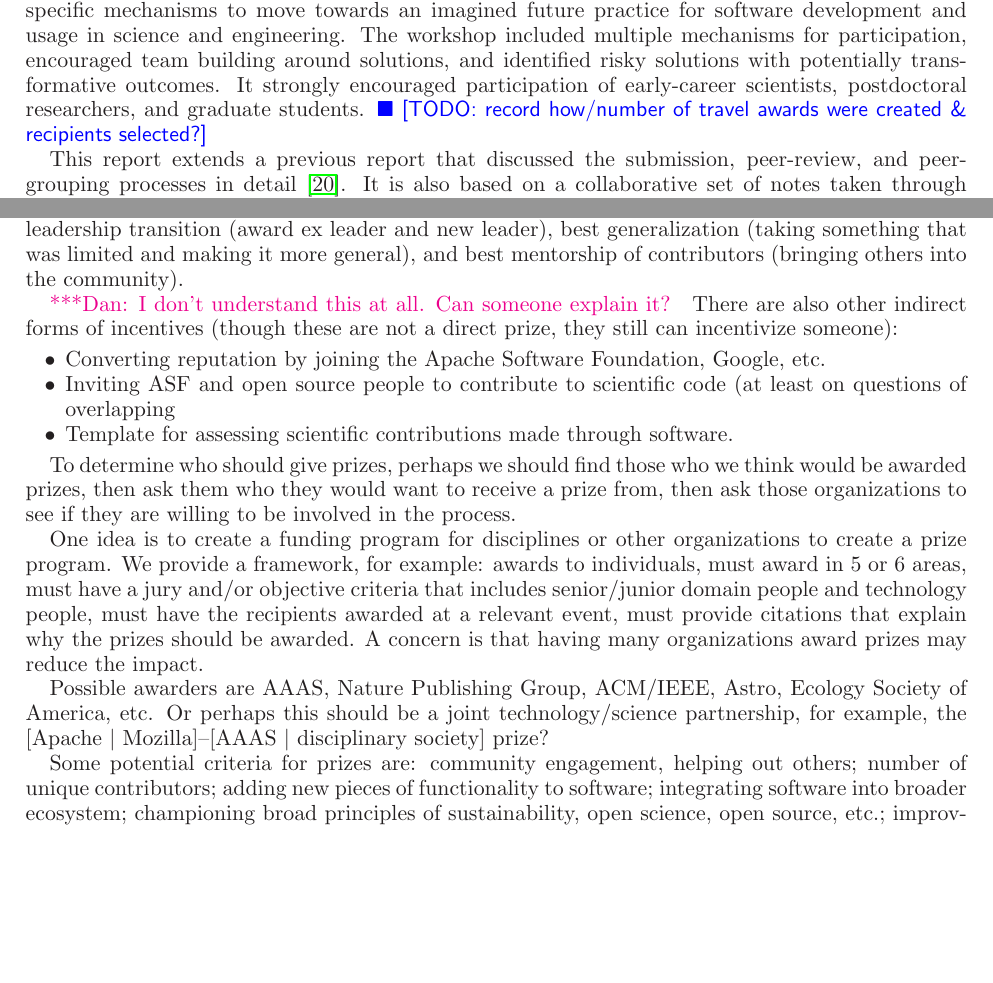
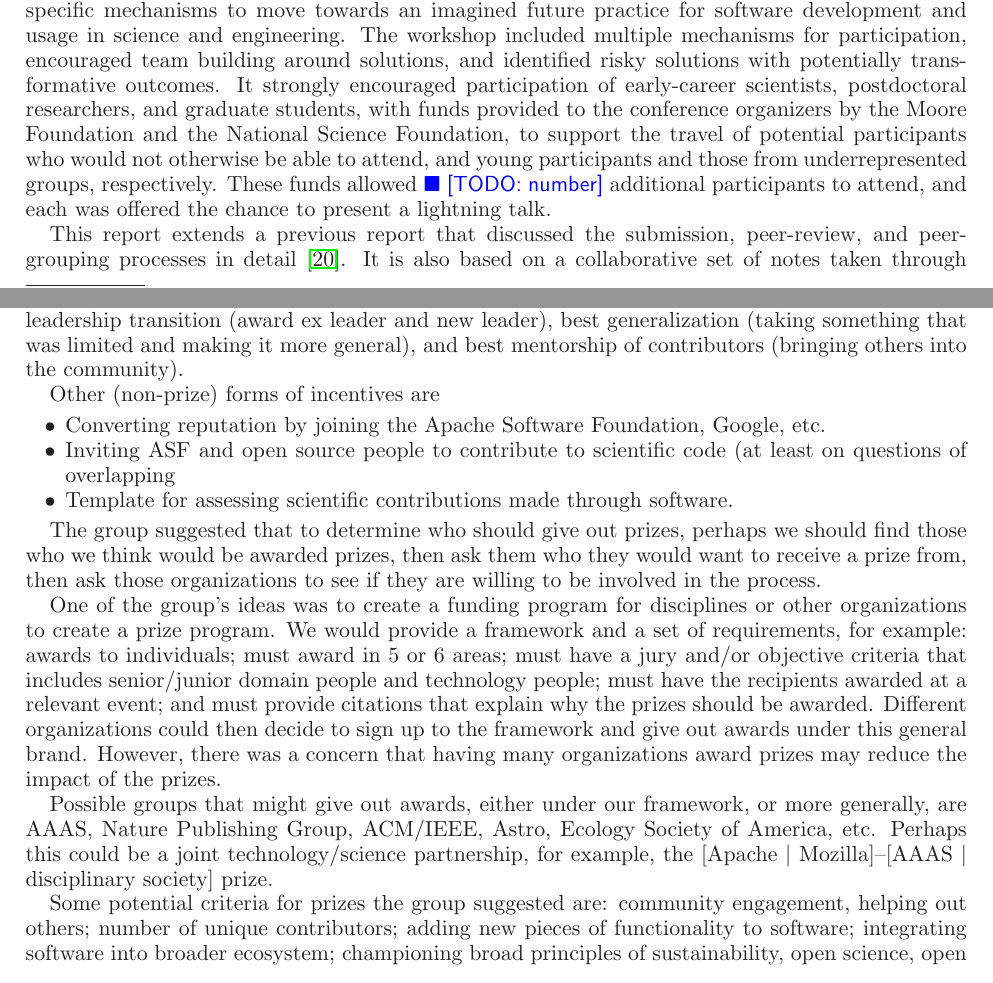
Before and after one commit to WSSSPE/meetings, a LaTeX paper (WSSSPE2_report/WSSSPE2_review.tex): two parts of pages 1 and 15 of 20, joined at a grey line, cut so that both start at the same text, the shorter picture padded with empty space. Compiled offline with LaTeX, dvips and Ghostscript.

Commit message:
adding some travel support stuff in intro, finishing 8.5 (prizes)

```diff
--- a/WSSSPE2_report/WSSSPE2_review.tex
+++ b/WSSSPE2_report/WSSSPE2_review.tex
@@ -164,8 +164,13 @@ an imagined future practice for software development and usage in science and
 engineering. The workshop included multiple mechanisms for participation,
 encouraged team building around solutions, and identified risky solutions with
 potentially transformative outcomes. It strongly encouraged participation of
-early-career scientists, postdoctoral researchers, and graduate students.
-\todo{record how/number of  travel awards were created \& recipients selected?}
+early-career scientists, postdoctoral researchers, and graduate students, with
+funds provided to the conference organizers by the Moore Foundation and the
+National Science Foundation, to support the travel of potential participants who
+would not otherwise be able to attend, and young participants and those from
+underrepresented groups, respectively.  These funds allowed \todo{number}
+additional participants to attend, and each was offered the chance to present a
+lightning talk.
 
 This report extends a previous report that discussed the submission,
 peer-review, and peer-grouping processes in detail~\cite{WSSSPE2-pre-report}.
@@ -1371,9 +1376,7 @@ best leadership transition (award ex leader and new leader),
 best generalization (taking something that was limited and making it more general), and
 best mentorship of contributors (bringing others into the community).
 
-\katznote{I don't understand this at all.  Can someone explain it?}
-There are also other indirect forms of incentives
-(though these are not a direct prize, they still can incentivize someone):
+Other (non-prize) forms of incentives are
 \begin{itemize}
 \item Converting reputation by joining the Apache Software Foundation, Google, etc.
 \item Inviting ASF and open source people to contribute to scientific code (at
@@ -1381,23 +1384,27 @@ least on questions of overlapping
 \item Template for assessing scientific contributions made through software.
 \end{itemize}
 
-To determine who should give prizes, perhaps we should find those who we think would
+The group suggested that to determine who should give out prizes, perhaps we should find those who we think would
 be awarded prizes, then ask them who they would want to receive a prize from, then
 ask those organizations to see if they are willing to be involved in the process.
 
-One idea is to create a funding program for disciplines or other organizations to
-create a prize program.  We provide a framework, for example: awards to individuals, must
-award in 5 or 6 areas, must have a jury and/or objective criteria that includes
-senior/junior domain people and technology people, must have the recipients awarded
-at a relevant event, must provide citations that explain why the prizes should be awarded.
-A concern is that having many organizations award prizes may reduce the impact.
-
-Possible awarders are AAAS, Nature Publishing Group, ACM/IEEE, Astro, Ecology
-Society of America, etc. Or perhaps this should be a joint technology/science
+One of the group's ideas was to create a funding program for disciplines or other organizations to
+create a prize program.  We would provide a framework and a set of requirements,
+for example: awards to individuals; must
+award in 5 or 6 areas; must have a jury and/or objective criteria that includes
+senior/junior domain people and technology people; must have the recipients awarded
+at a relevant event; and must provide citations that explain why the prizes should be awarded.
+Different organizations could then decide to sign up to the framework and give out
+awards under this general brand.  However, there was a concern that having many
+organizations award prizes may reduce the impact of the prizes.
+
+Possible groups that might give out awards, either under our framework, or more generally,
+are AAAS, Nature Publishing Group, ACM/IEEE, Astro, Ecology
+Society of America, etc. Perhaps this could be a joint technology/science
 partnership, for example, the [Apache $|$ Mozilla]--[AAAS $|$ disciplinary
-society] prize?
-
-Some potential criteria for prizes are:
+society] prize.
+
+Some potential criteria for prizes the group suggested are:
 community engagement, helping out others;
 number of unique contributors;
 adding new pieces of functionality to software;
```
Also changed, not shown: WSSSPE2_report/WSSSPE2_review.tex (34 more changed lines).
